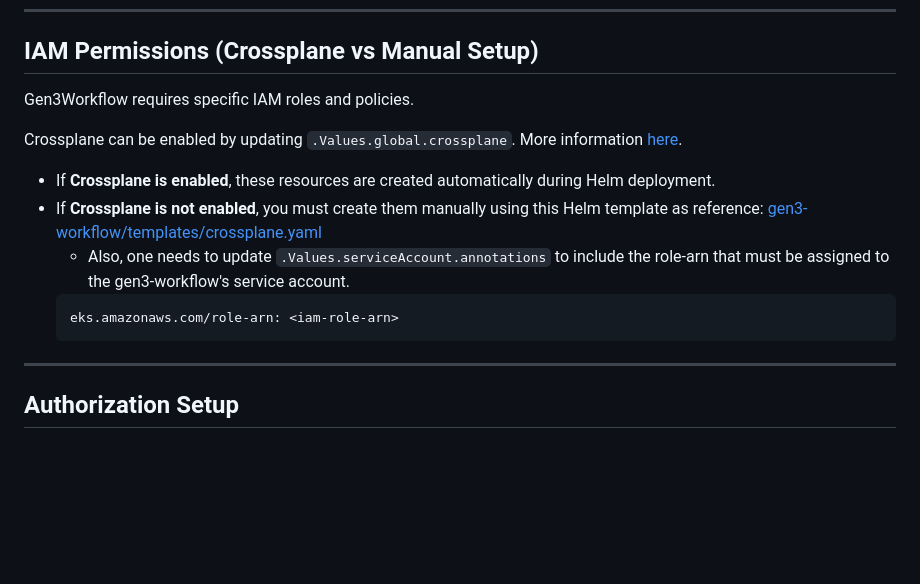
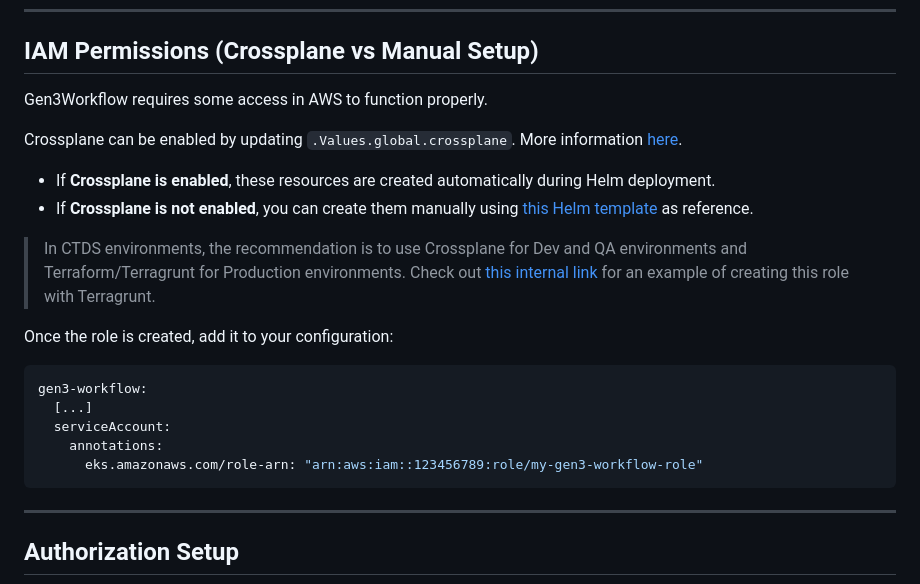
Before and after one commit to uc-cdis/gen3-workflow, a Markdown page: docs/gen3-deployment.md, the part around the change. GitHub-like rendering; blank space fills up the shorter version.

Commit message:
add info about role thru terragrunt

````diff
--- a/docs/gen3-deployment.md
+++ b/docs/gen3-deployment.md
@@ -70,17 +70,23 @@ gen3-workflow:
 
 ## IAM Permissions (Crossplane vs Manual Setup)
 
-Gen3Workflow requires specific IAM roles and policies.
+Gen3Workflow requires some access in AWS to function properly.
 
 Crossplane can be enabled by updating `.Values.global.crossplane`. More information [here](https://github.com/uc-cdis/gen3-helm/blob/03227ec/helm/gen3/values.yaml#L42).
 
 * If **Crossplane is enabled**, these resources are created automatically during Helm deployment.
-* If **Crossplane is not enabled**, you must create them manually using this Helm template as reference:
-  [gen3-workflow/templates/crossplane.yaml](https://github.com/uc-cdis/gen3-helm/blob/03227ec/helm/gen3-workflow/templates/crossplane.yaml)
-  * Also, one needs to update `.Values.serviceAccount.annotations` to include the role-arn that must be assigned to the gen3-workflow's service account.
-  ```
-  eks.amazonaws.com/role-arn: <iam-role-arn>
-  ```
+* If **Crossplane is not enabled**, you can create them manually using [this Helm template](https://github.com/uc-cdis/gen3-helm/blob/master/helm/gen3-workflow/templates/crossplane.yaml) as reference.
+
+> In CTDS environments, the recommendation is to use Crossplane for Dev and QA environments and Terraform/Terragrunt for Production environments. Check out [this internal link](https://github.com/uc-cdis/gen3-terragrunt/pull/251/changes) for an example of creating this role with Terragrunt.
+
+Once the role is created, add it to your configuration:
+```yaml
+gen3-workflow:
+  [...]
+  serviceAccount:
+    annotations:
+      eks.amazonaws.com/role-arn: "arn:aws:iam::123456789:role/my-gen3-workflow-role"
+```
 
 ---
 
````
